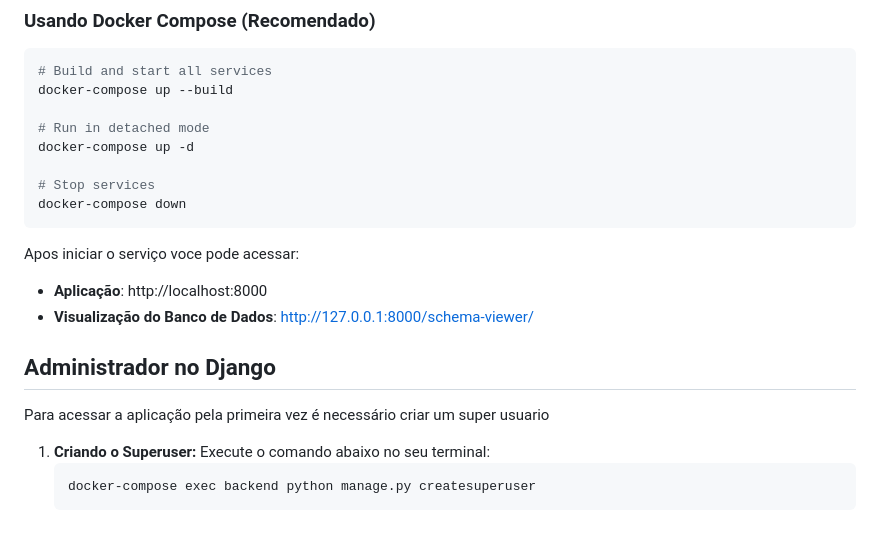
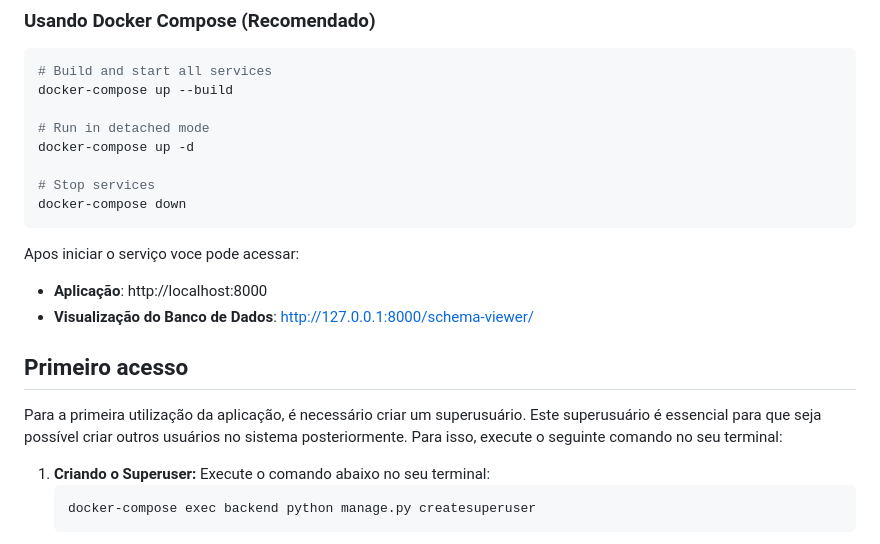
Before and after one commit to GGB0T11/DevsPizza, a Markdown page: readme.md, the part around one of its changes. GitHub-like rendering.

Commit message:
melhorei o finzinho do readme

````diff
--- a/readme.md
+++ b/readme.md
@@ -114,16 +115,14 @@ docker-compose up -d
 docker-compose down
 ```
 
+Apos iniciar o serviço voce pode acessar:
 
-Apos iniciar o serviço voce pode acessar:
 - **Aplicação**: http://localhost:8000
 - **Visualização do Banco de Dados**: http://127.0.0.1:8000/schema-viewer/
 
+## Primeiro acesso
 
-
-## Administrador no Django
-
-Para acessar a aplicação pela primeira vez é necessário criar um super usuario
+Para a primeira utilização da aplicação, é necessário criar um superusuário. Este superusuário é essencial para que seja possível criar outros usuários no sistema posteriormente. Para isso, execute o seguinte comando no seu terminal:
 
 1.  **Criando o Superuser:**
     Execute o comando abaixo no seu terminal:
````
Also changed, not shown: other parts of readme.md (+1 -0 lines).
